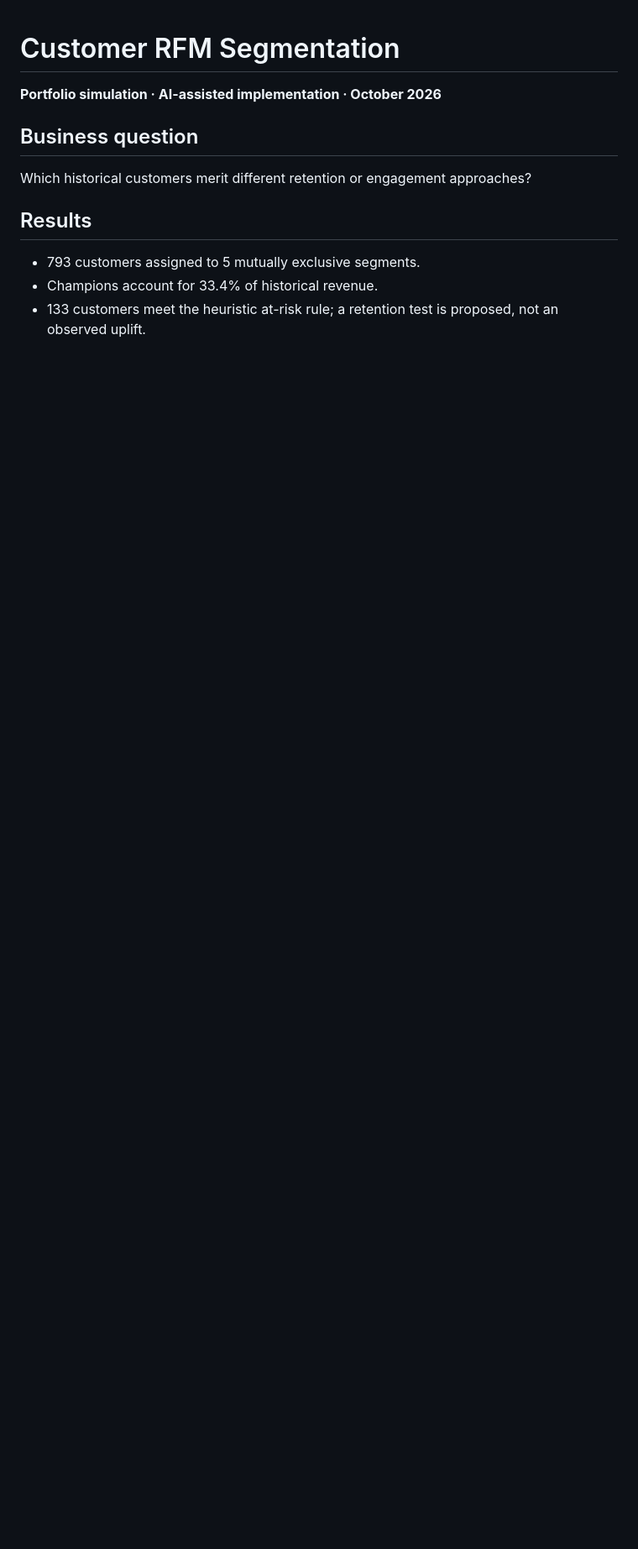
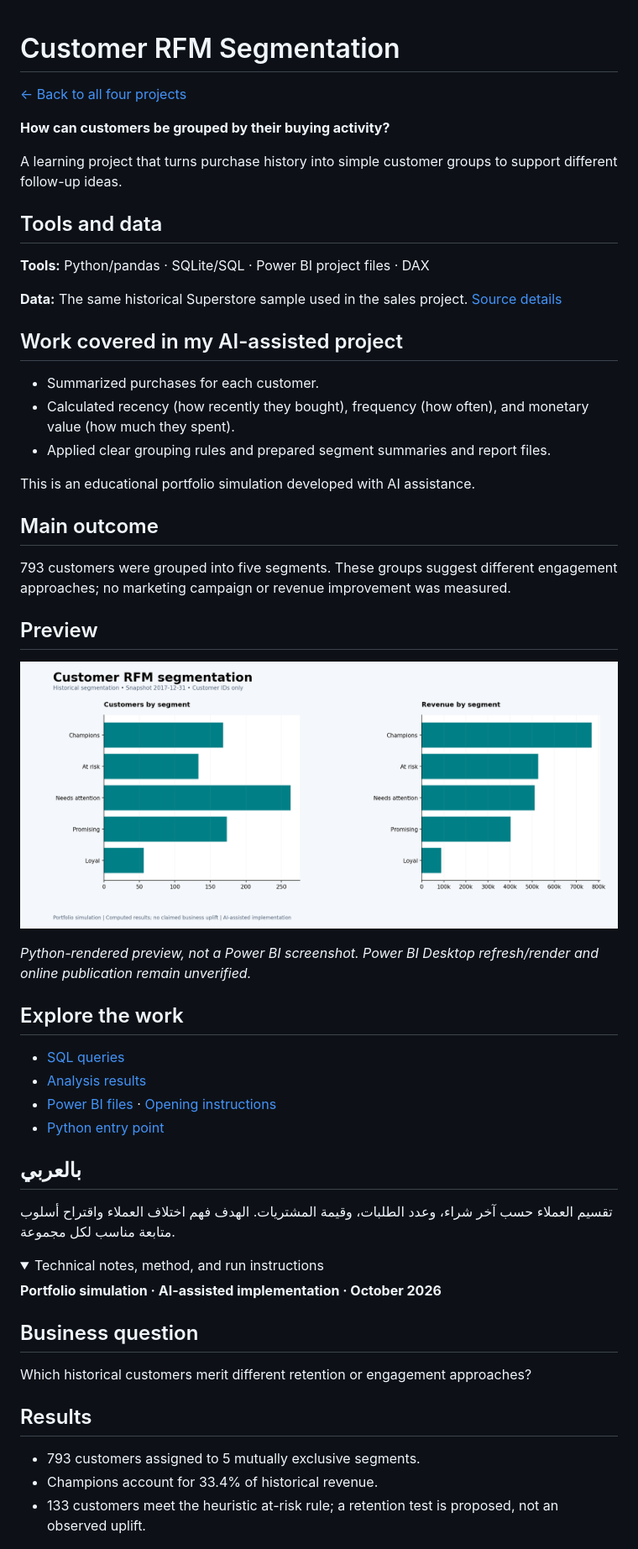
Before and after one commit to MOHAMMAD2033/analytics-portfolio, a Markdown page: customer-rfm/README.md, the part around one of its changes. Shown at 84% size. Rendered like a GitHub page; folded sections open; blank space fills up the shorter version.

Commit message:
Add clear project overview, workflow and navigation

```diff
--- a/customer-rfm/README.md
+++ b/customer-rfm/README.md
@@ -1,4 +1,49 @@
 # Customer RFM Segmentation
+
+[← Back to all four projects](../README.md)
+
+**How can customers be grouped by their buying activity?**
+
+A learning project that turns purchase history into simple customer groups to support different follow-up ideas.
+
+## Tools and data
+
+**Tools:** Python/pandas · SQLite/SQL · Power BI project files · DAX
+
+**Data:** The same historical Superstore sample used in the sales project. [Source details](SOURCE.md)
+
+## Work covered in my AI-assisted project
+
+- Summarized purchases for each customer.
+- Calculated recency (how recently they bought), frequency (how often), and monetary value (how much they spent).
+- Applied clear grouping rules and prepared segment summaries and report files.
+
+This is an educational portfolio simulation developed with AI assistance.
+
+## Main outcome
+
+793 customers were grouped into five segments. These groups suggest different engagement approaches; no marketing campaign or revenue improvement was measured.
+
+## Preview
+
+![Customer RFM Segmentation preview](dashboard_preview.png)
+
+*Python-rendered preview, not a Power BI screenshot. Power BI Desktop refresh/render and online publication remain unverified.*
+
+## Explore the work
+
+- [SQL queries](sql/)
+- [Analysis results](outputs/)
+- [Power BI files](powerbi/) · [Opening instructions](powerbi/OPEN_IN_POWER_BI.md)
+- [Python entry point](analysis.py)
+
+## بالعربي
+
+تقسيم العملاء حسب آخر شراء، وعدد الطلبات، وقيمة المشتريات. الهدف فهم اختلاف العملاء واقتراح أسلوب متابعة مناسب لكل مجموعة.
+
+<details>
+<summary>Technical notes, method, and run instructions</summary>
+
 
 **Portfolio simulation · AI-assisted implementation · October 2026**
 
```
Also changed, not shown: other parts of customer-rfm/README.md (+3 -0 lines).
